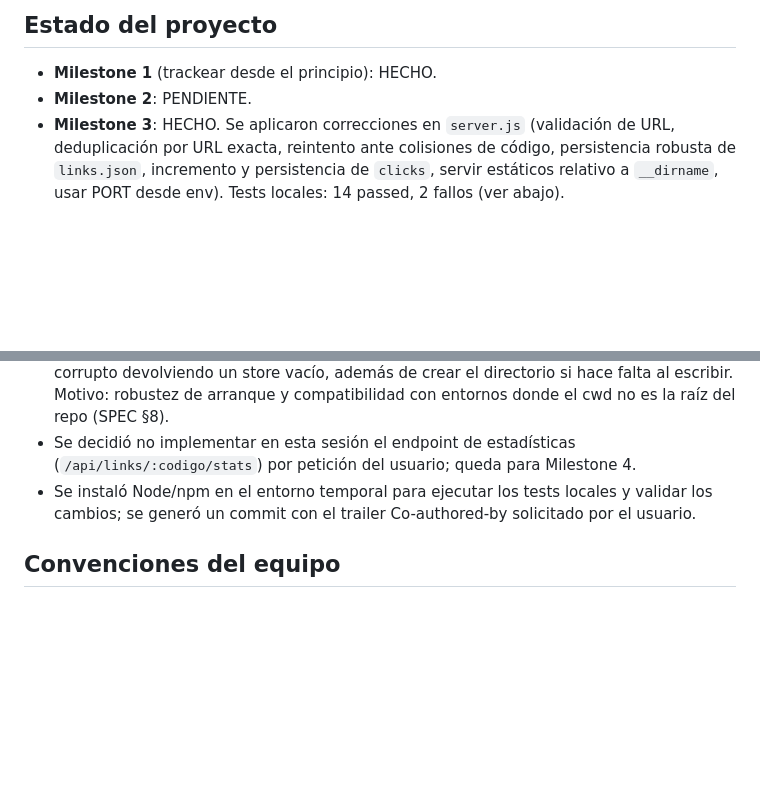
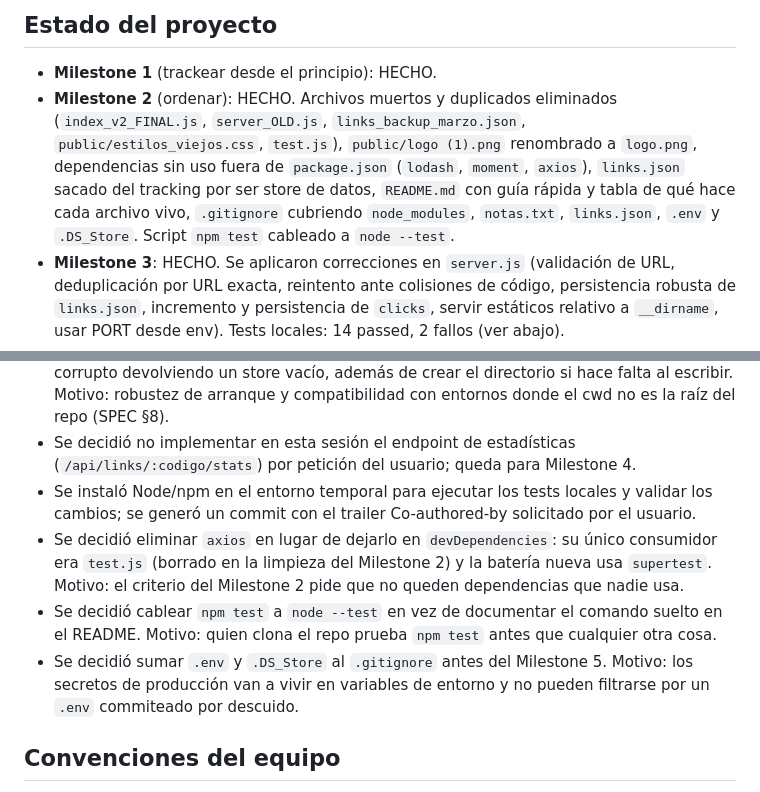
Before and after one commit to Juanlu1/IaGenerativa, a Markdown page: CLAUDE.md, 2 parts joined by grey strips. Drawn GitHub-style; blank space fills up the shorter version.

Commit message:
docs(memory): marcar Milestone 2 como hecho y registrar decisiones
El estado del proyecto daba el Milestone 2 como PENDIENTE cuando la historia
de git lo mostraba terminado. Se detalla que se hizo y se registran las tres
decisiones de esta sesion: eliminar axios en vez de reubicarlo, cablear
npm test, y adelantar .env/.DS_Store en el .gitignore antes del Milestone 5.

```diff
--- a/CLAUDE.md
+++ b/CLAUDE.md
@@ -50,7 +50,7 @@ deploy).
 <!-- Sección mantenida por /collect-memory. Actualizar al cerrar cada sesión. -->
 
 - **Milestone 1** (trackear desde el principio): HECHO.
-- **Milestone 2**: PENDIENTE.
+- **Milestone 2** (ordenar): HECHO. Archivos muertos y duplicados eliminados (`index_v2_FINAL.js`, `server_OLD.js`, `links_backup_marzo.json`, `public/estilos_viejos.css`, `test.js`), `public/logo (1).png` renombrado a `logo.png`, dependencias sin uso fuera de `package.json` (`lodash`, `moment`, `axios`), `links.json` sacado del tracking por ser store de datos, `README.md` con guía rápida y tabla de qué hace cada archivo vivo, `.gitignore` cubriendo `node_modules`, `notas.txt`, `links.json`, `.env` y `.DS_Store`. Script `npm test` cableado a `node --test`.
 - **Milestone 3**: HECHO. Se aplicaron correcciones en `server.js` (validación de URL, deduplicación por URL exacta, reintento ante colisiones de código, persistencia robusta de `links.json`, incremento y persistencia de `clicks`, servir estáticos relativo a `__dirname`, usar PORT desde env). Tests locales: 14 passed, 2 fallos (ver abajo).
 - **Milestone 4**: PENDIENTE (endpoint de estadísticas `/api/links/:codigo/stats` no implementado; 2 tests fallaron por esto).
 - **Milestone 5**: PENDIENTE (migración a Postgres / persistencia durable no realizada).
@@ -68,6 +68,9 @@ deploy).
 - Se decidió servir archivos estáticos relativo a `__dirname` y manejar `links.json` ausente o corrupto devolviendo un store vacío, además de crear el directorio si hace falta al escribir. Motivo: robustez de arranque y compatibilidad con entornos donde el cwd no es la raíz del repo (SPEC §8).
 - Se decidió no implementar en esta sesión el endpoint de estadísticas (`/api/links/:codigo/stats`) por petición del usuario; queda para Milestone 4.
 - Se instaló Node/npm en el entorno temporal para ejecutar los tests locales y validar los cambios; se generó un commit con el trailer Co-authored-by solicitado por el usuario.
+- Se decidió eliminar `axios` en lugar de dejarlo en `devDependencies`: su único consumidor era `test.js` (borrado en la limpieza del Milestone 2) y la batería nueva usa `supertest`. Motivo: el criterio del Milestone 2 pide que no queden dependencias que nadie usa.
+- Se decidió cablear `npm test` a `node --test` en vez de documentar el comando suelto en el README. Motivo: quien clona el repo prueba `npm test` antes que cualquier otra cosa.
+- Se decidió sumar `.env` y `.DS_Store` al `.gitignore` antes del Milestone 5. Motivo: los secretos de producción van a vivir en variables de entorno y no pueden filtrarse por un `.env` commiteado por descuido.
 
 <!-- Fin sección Decisiones tomadas -->
 
```
